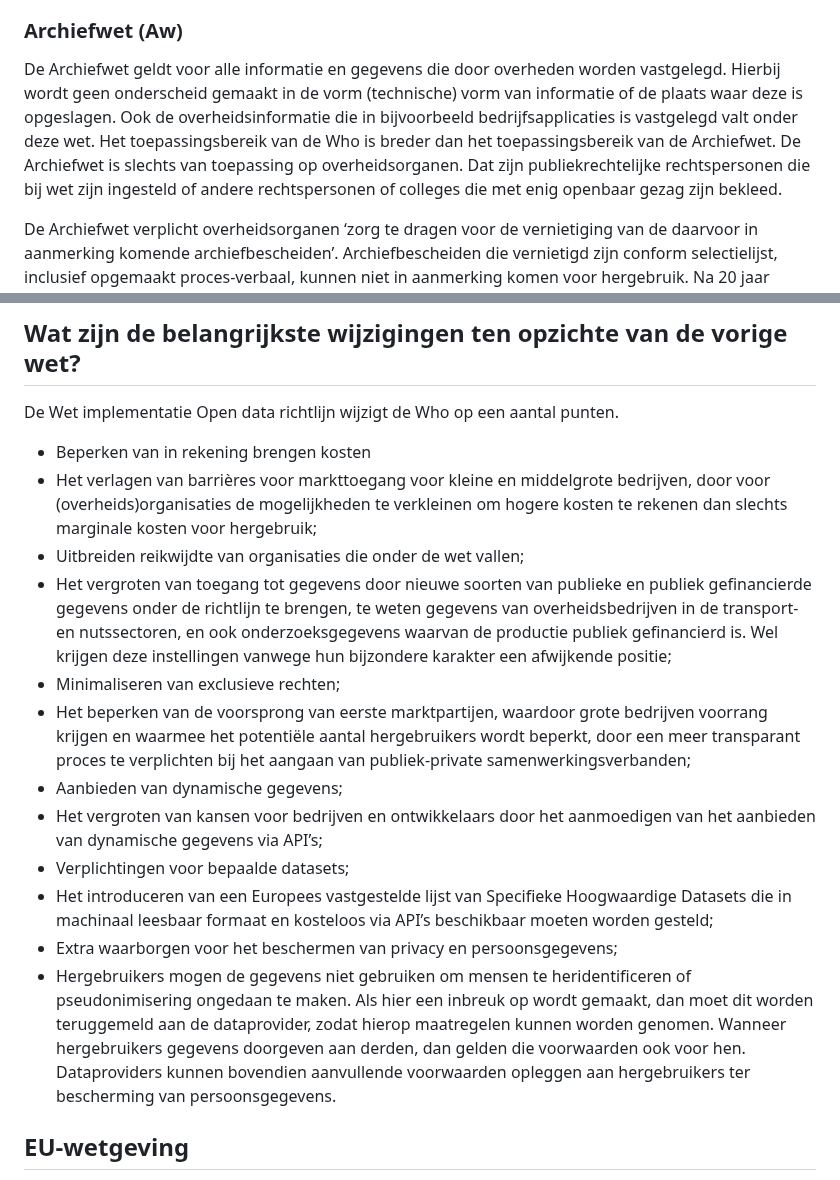
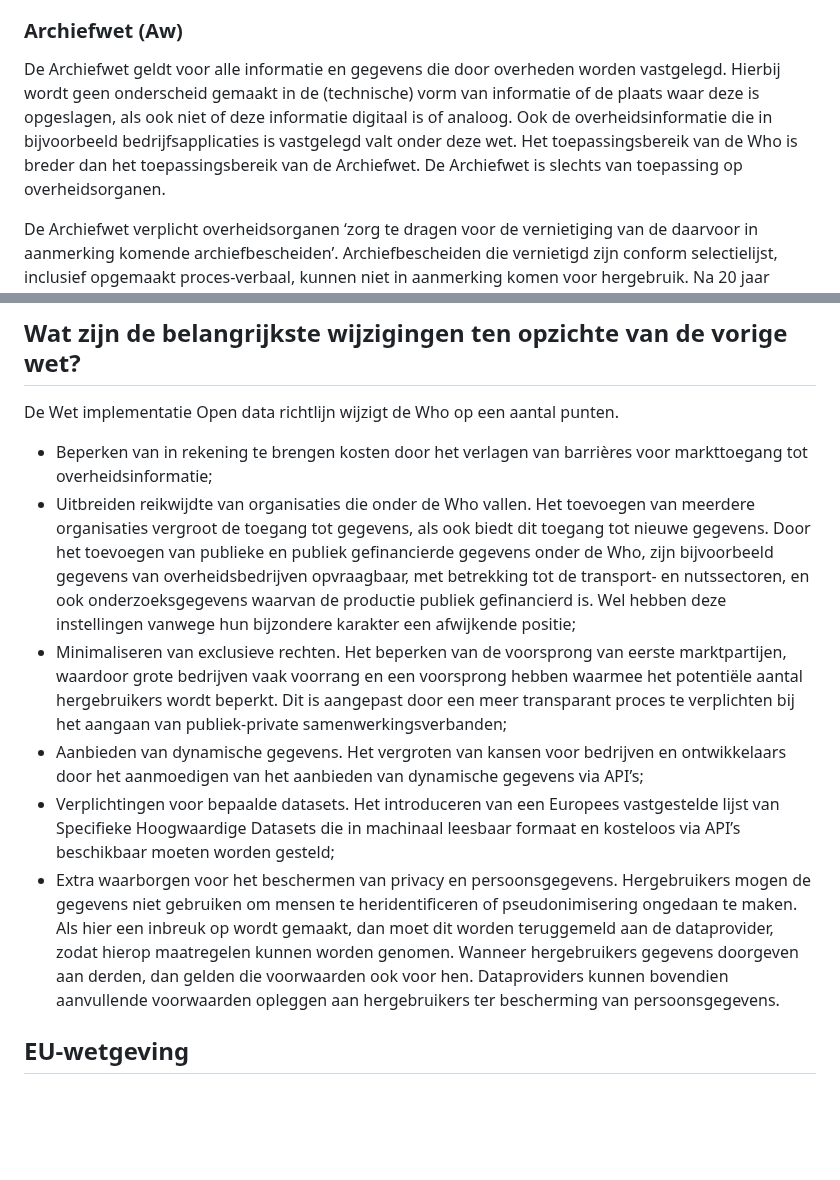
Before and after one commit to MinBZK/Handleiding-hWho, a Markdown page: Wettelijkkader.md, 2 parts joined by grey strips. GitHub-like rendering; blank space fills up the shorter version.

```diff
--- a/Wettelijkkader.md
+++ b/Wettelijkkader.md
@@ -41,7 +41,7 @@ Meer informatie over de Wet open overheid is te vinden op de websites van de [Ri
 
 ### Archiefwet (Aw)
 
-De Archiefwet geldt voor alle informatie en gegevens die door overheden worden vastgelegd. Hierbij wordt geen onderscheid gemaakt in de vorm (technische) vorm van informatie of de plaats waar deze is opgeslagen. Ook de overheidsinformatie die in bijvoorbeeld bedrijfsapplicaties is vastgelegd valt onder deze wet. Het toepassingsbereik van de Who is breder dan het toepassingsbereik van de Archiefwet. De Archiefwet is slechts van toepassing op overheidsorganen. Dat zijn publiekrechtelijke rechtspersonen die bij wet zijn ingesteld of andere rechtspersonen of colleges die met enig openbaar gezag zijn bekleed.
+De Archiefwet geldt voor alle informatie en gegevens die door overheden worden vastgelegd. Hierbij wordt geen onderscheid gemaakt in de (technische) vorm van informatie of de plaats waar deze is opgeslagen, als ook niet of deze informatie digitaal is of analoog. Ook de overheidsinformatie die in bijvoorbeeld bedrijfsapplicaties is vastgelegd valt onder deze wet. Het toepassingsbereik van de Who is breder dan het toepassingsbereik van de Archiefwet. De Archiefwet is slechts van toepassing op overheidsorganen.
 
 De Archiefwet verplicht overheidsorganen ‘zorg te dragen voor de vernietiging van de daarvoor in aanmerking komende archiefbescheiden’. Archiefbescheiden die vernietigd zijn conform selectielijst, inclusief opgemaakt proces-verbaal, kunnen niet in aanmerking komen voor hergebruik. Na 20 jaar wordt overheidsinformatie die niet voor vernietiging in aanmerking komt en ouder is dan twintig jaar overgebracht naar een archiefbewaarplaats’. Bij het overbrengen van overheidsinformatie naar een archiefbewaarplaats geldt het uitgangspunt dat deze informatie openbaar is. Voor naar een archiefbewaarplaats overgebrachte informatie geldt dat deze in algemene zin niet onder de Who valt, tenzij anders bepaald. Dat laatste betekent dat er daarvoor in de Archiefwet ook verwijzingen staan naar de Who. Het gaat dan bijvoorbeeld om Who-regels voor formaten en voorwaarden bij een gebruiksverzoek. De Archiefwet kan ‘beperkingen aan de openbaarheid voor een bepaalde termijn’ stellen. Daarvoor voorziet de Archiefwet drie uitzonderingsgronden die ook hergebruik limiteren: de eerbiediging van de persoonlijke levenssfeer, het belang van de staat (of bondgenoten) en onevenredige bevoordeling van natuurlijke personen.
 
@@ -50,18 +50,12 @@ Meer informatie over de Archiefwet is te vinden op de websites van de [Rijksover
 ## Wat zijn de belangrijkste wijzigingen ten opzichte van de vorige wet?
 De Wet implementatie Open data richtlijn wijzigt de Who op een aantal punten.
 
--	Beperken van in rekening brengen kosten
--	Het verlagen van barrières voor markttoegang voor kleine en middelgrote bedrijven, door voor (overheids)organisaties de mogelijkheden te verkleinen om hogere kosten te rekenen dan slechts marginale kosten voor hergebruik;
--	Uitbreiden reikwijdte van organisaties die onder de wet vallen;
--	Het vergroten van toegang tot gegevens door nieuwe soorten van publieke en publiek gefinancierde gegevens onder de richtlijn te brengen, te weten gegevens van overheidsbedrijven in de transport- en nutssectoren, en ook onderzoeksgegevens waarvan de productie publiek gefinancierd is. Wel krijgen deze instellingen vanwege hun bijzondere karakter een afwijkende positie;
--	Minimaliseren van exclusieve rechten;
--	Het beperken van de voorsprong van eerste marktpartijen, waardoor grote bedrijven voorrang krijgen en waarmee het potentiële aantal hergebruikers wordt beperkt, door een meer transparant proces te verplichten bij het aangaan van publiek-private samenwerkingsverbanden;
--	Aanbieden van dynamische gegevens;
--	Het vergroten van kansen voor bedrijven en ontwikkelaars door het aanmoedigen van het aanbieden van dynamische gegevens via API’s;
--	Verplichtingen voor bepaalde datasets;
--	Het introduceren van een Europees vastgestelde lijst van Specifieke Hoogwaardige Datasets die in machinaal leesbaar formaat en kosteloos via API’s beschikbaar moeten worden gesteld;
--	Extra waarborgen voor het beschermen van privacy en persoonsgegevens;
--	Hergebruikers mogen de gegevens niet gebruiken om mensen te heridentificeren of pseudonimisering ongedaan te maken. Als hier een inbreuk op wordt gemaakt, dan moet dit worden teruggemeld aan de dataprovider, zodat hierop maatregelen kunnen worden genomen. Wanneer hergebruikers gegevens doorgeven aan derden, dan gelden die voorwaarden ook voor hen. Dataproviders kunnen bovendien aanvullende voorwaarden opleggen aan hergebruikers ter bescherming van persoonsgegevens.
+- Beperken van in rekening te brengen kosten door het verlagen van barrières voor markttoegang tot overheidsinformatie;
+- Uitbreiden reikwijdte van organisaties die onder de Who vallen. Het toevoegen van meerdere organisaties vergroot de toegang tot gegevens, als ook biedt dit toegang tot nieuwe gegevens. Door het toevoegen van publieke en publiek gefinancierde gegevens onder de Who, zijn bijvoorbeeld gegevens van overheidsbedrijven opvraagbaar, met betrekking tot de transport- en nutssectoren, en ook onderzoeksgegevens waarvan de productie publiek gefinancierd is. Wel hebben deze instellingen vanwege hun bijzondere karakter een afwijkende positie;
+- Minimaliseren van exclusieve rechten. Het beperken van de voorsprong van eerste marktpartijen, waardoor grote bedrijven vaak voorrang en een voorsprong hebben waarmee het potentiële aantal hergebruikers wordt beperkt. Dit is aangepast door een meer transparant proces te verplichten bij het aangaan van publiek-private samenwerkingsverbanden;
+-	Aanbieden van dynamische gegevens.	Het vergroten van kansen voor bedrijven en ontwikkelaars door het aanmoedigen van het aanbieden van dynamische gegevens via API’s;
+-	Verplichtingen voor bepaalde datasets.	Het introduceren van een Europees vastgestelde lijst van Specifieke Hoogwaardige Datasets die in machinaal leesbaar formaat en kosteloos via API’s beschikbaar moeten worden gesteld;
+-	Extra waarborgen voor het beschermen van privacy en persoonsgegevens. Hergebruikers mogen de gegevens niet gebruiken om mensen te heridentificeren of pseudonimisering ongedaan te maken. Als hier een inbreuk op wordt gemaakt, dan moet dit worden teruggemeld aan de dataprovider, zodat hierop maatregelen kunnen worden genomen. Wanneer hergebruikers gegevens doorgeven aan derden, dan gelden die voorwaarden ook voor hen. Dataproviders kunnen bovendien aanvullende voorwaarden opleggen aan hergebruikers ter bescherming van persoonsgegevens.
 
 ## EU-wetgeving
 Deze sectie legt het Europeesrechtelijke kader uit omtrent het hergebruik van overheidsinformatie. De focus ligt daarbij op Richtlijn 2019/1024, hierna “Open data Richtlijn ” genoemd. Allereerst geven we aan wat de betekenis en functie is van Richtlijnen in de Europese Unie en hoe deze zich verhouden tot het Nederlands recht. Vervolgens specificeren we de Open data Richtlijn  en wat de praktische implicaties zijn van de Richtlijn voor de Who.
```
